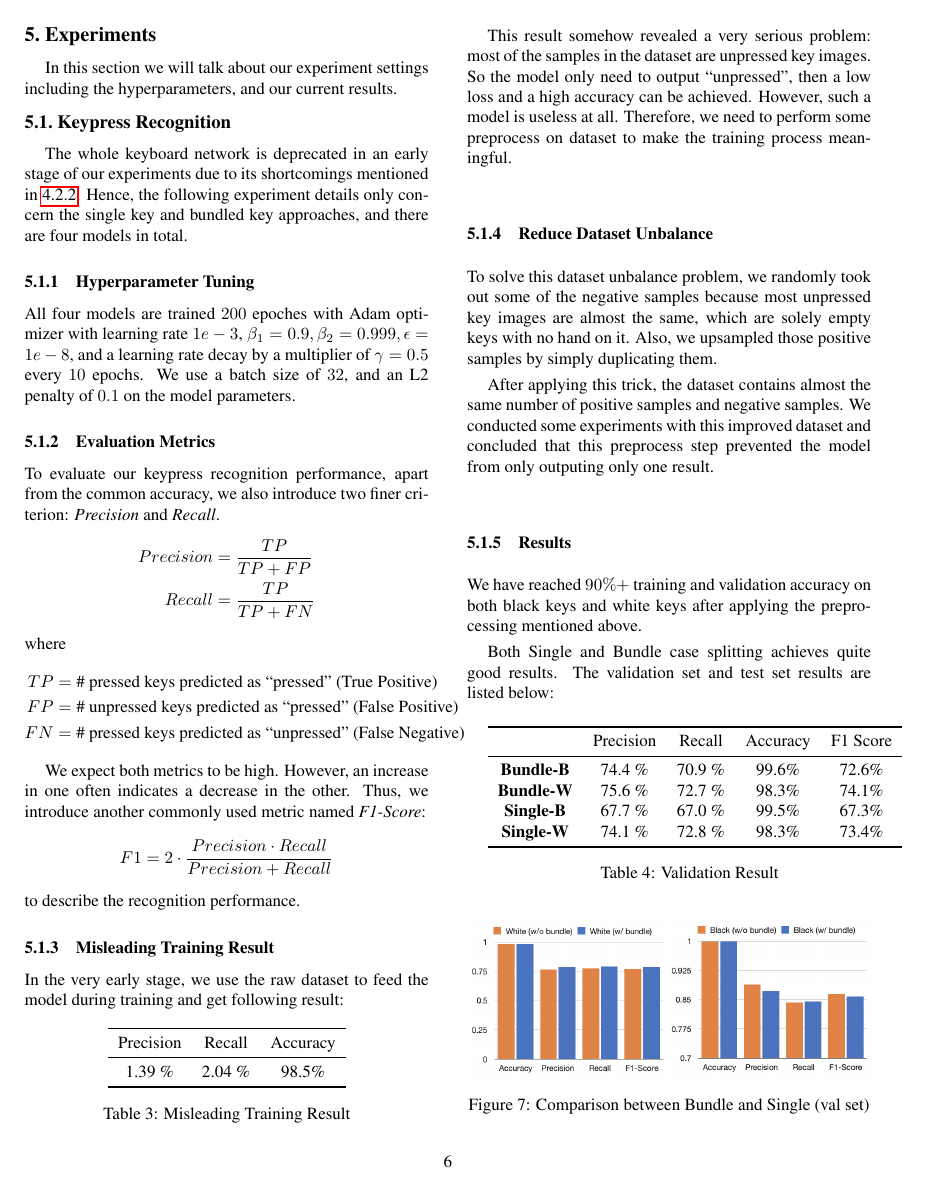
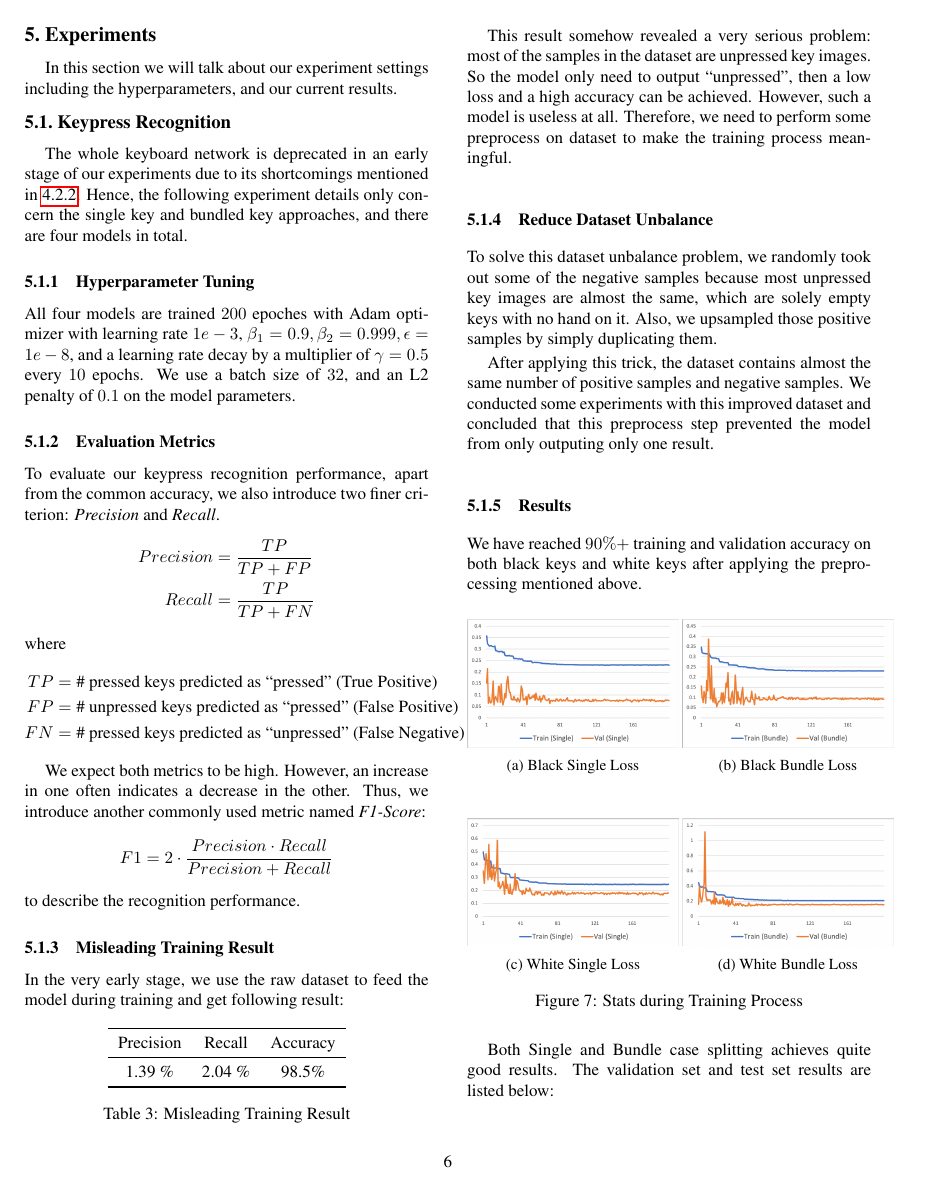
Before and after one commit to ppfish45/AI-Pianist, a LaTeX paper (docs/report/report.tex): page 6 of 8. Compiled offline with pdfLaTeX.

Commit message:
Update report.tex

```diff
--- a/docs/report/report.tex
+++ b/docs/report/report.tex
@@ -475,6 +475,32 @@ After applying this trick, the dataset contains almost the same number of positi
 
 We have reached \(90\%+\) training and validation accuracy on both black keys and white keys after applying the preprocessing mentioned above.
 
+\begin{figure}[h!]
+   \begin{subfigure}{0.25\textwidth}
+      \centering
+      \includegraphics[width=\linewidth]{fig/cnn_black_single.png}
+      \caption{Black Single Loss} \label{fig:k}
+    \end{subfigure}\hspace*{\fill}
+    \begin{subfigure}{0.25\textwidth}
+      \centering
+      \includegraphics[width=\linewidth]{fig/cnn_black_bundle.png}
+      \caption{Black Bundle Loss} \label{fig:k}
+    \end{subfigure}\hspace*{\fill}
+    \newline \newline
+
+   \begin{subfigure}{0.25\textwidth}
+      \centering
+      \includegraphics[width=\linewidth]{fig/cnn_white_single.png}
+      \caption{White Single Loss} \label{fig:k}
+    \end{subfigure}\hspace*{\fill}
+    \begin{subfigure}{0.25\textwidth}
+      \centering
+      \includegraphics[width=\linewidth]{fig/cnn_white_bundle.png}
+      \caption{White Bundle Loss} \label{fig:k}
+    \end{subfigure}\hspace*{\fill}
+   \caption{Stats during Training Process} \label{fig:6}
+\end{figure}
+
 Both Single and Bundle case splitting achieves quite good results.
 The validation set and test set results are listed below:\\
 
```
Also changed, not shown: docs/report/report.tex (5 more changed lines).
